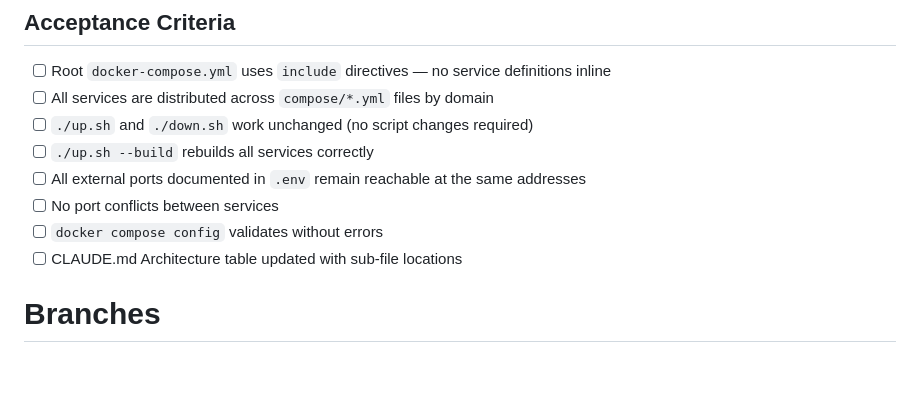
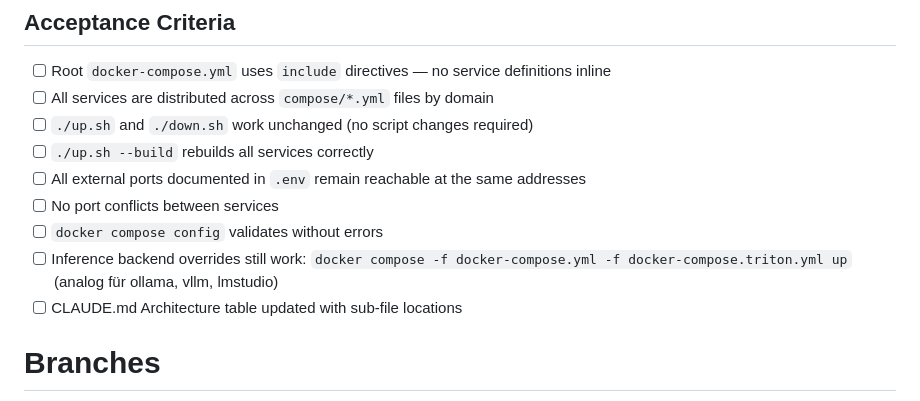
Before and after one commit to soofi-project/soofi-trainer, a Markdown page: docs/issues/T-01-6-compose-restructure.md, the part around the change. Drawn GitHub-style; blank space fills up the shorter version.

Commit message:
docs(T-01-6): add AC for inference backend override compatibility
Co-Authored-By: Claude Sonnet 4.6 <noreply@anthropic.com>

```diff
--- a/docs/issues/T-01-6-compose-restructure.md
+++ b/docs/issues/T-01-6-compose-restructure.md
@@ -90,6 +90,7 @@ Services without external ports (internal only): Vector MCP, Knowledge Ingestion
 - [ ] All external ports documented in `.env` remain reachable at the same addresses
 - [ ] No port conflicts between services
 - [ ] `docker compose config` validates without errors
+- [ ] Inference backend overrides still work: `docker compose -f docker-compose.yml -f docker-compose.triton.yml up` (analog für ollama, vllm, lmstudio)
 - [ ] CLAUDE.md Architecture table updated with sub-file locations
 
 # Branches
```
